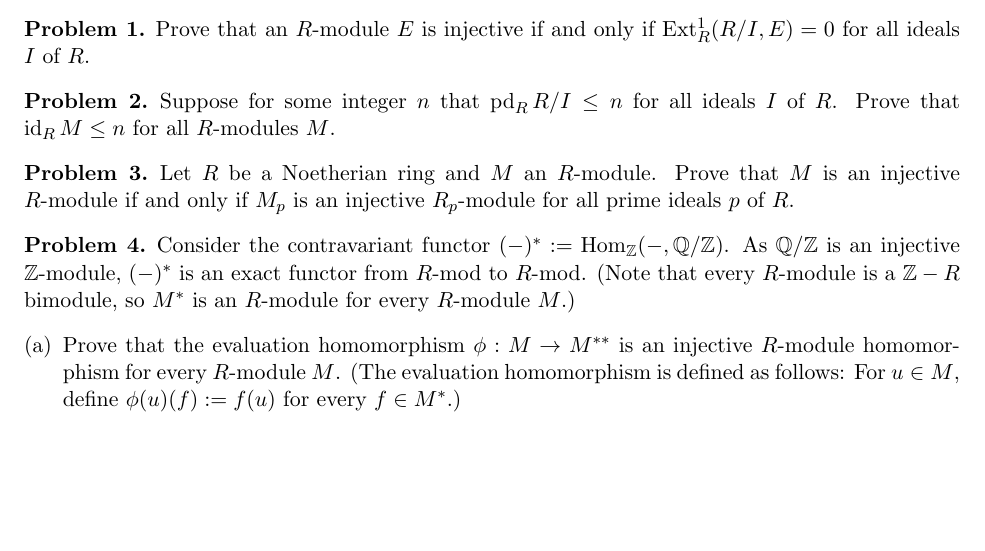
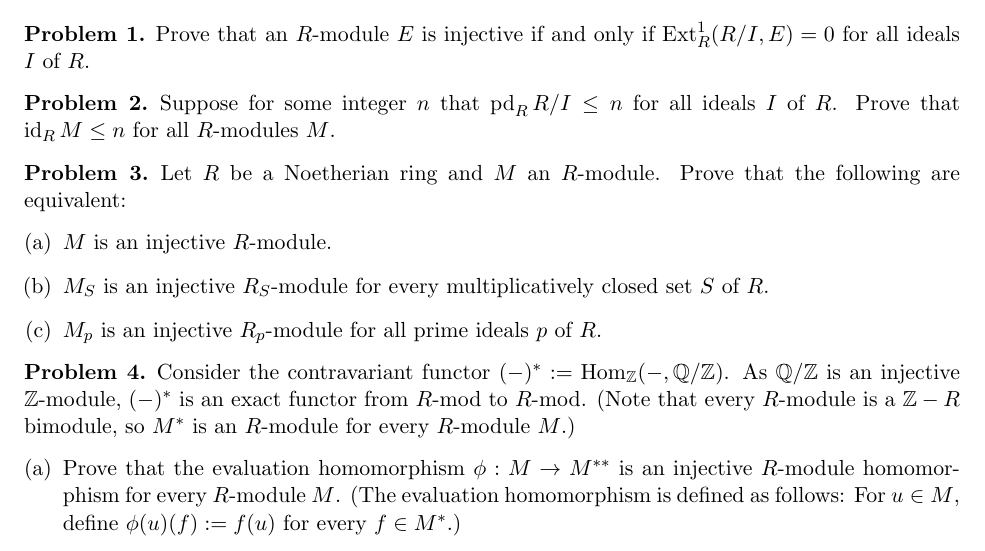
Before and after one commit to Tom-Marley/Tom-Marley.github.io, a LaTeX problem sheet (915homework6.tex): part of the page, cut so that both start at the same text, the shorter picture padded with empty space. Compiled offline with pdfLaTeX.

Commit message:
Add files via upload

```diff
--- a/915homework6.tex
+++ b/915homework6.tex
@@ -114,7 +114,12 @@ Throughout, $R$ denotes a commutative ring with identity.
 \begin{problem} Suppose for some integer $n$ that $\pd_R R/I\le n$ for all ideals $I$ of $R$.  Prove that $\id_R M\le n$ for all $R$-modules $M$.
 \end{problem}
 
-\begin{problem} Let $R$ be a Noetherian ring and $M$ an $R$-module.  Prove that $M$ is an injective $R$-module if and only if $M_p$ is an injective $R_p$-module for all prime ideals $p$ of $R$.
+\begin{problem} Let $R$ be a Noetherian ring and $M$ an $R$-module.  Prove that the following are equivalent:
+\begin{enumerate}[(a)]
+\item $M$ is an injective $R$-module.
+\item $M_S$ is an injective $R_S$-module for every multiplicatively closed set $S$ of $R$.
+\item  $M_p$ is an injective $R_p$-module for all prime ideals $p$ of $R$.
+\end{enumerate}
 \end{problem}
 
 
```
Also changed, not shown: 915homework6.pdf.
